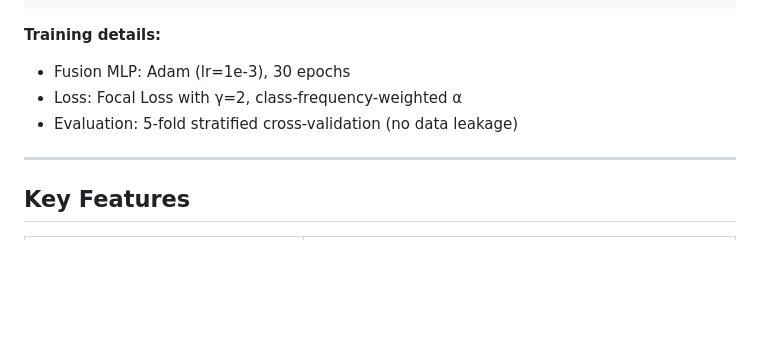
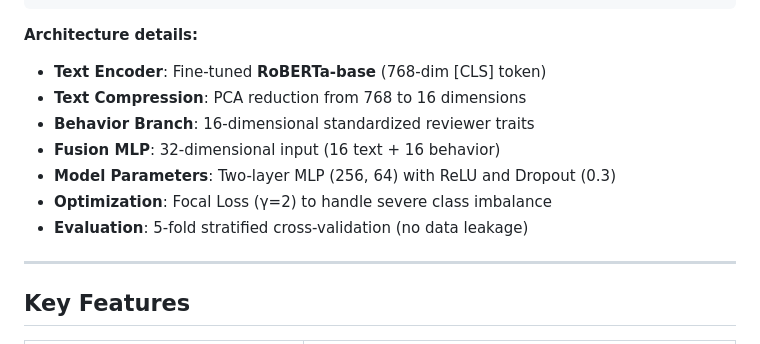
Before and after one commit to RohanMukka/Combining-Transformer-Semantics-and-Reviewer-Behavior-for-Fake-Review-Detection-on-Yelp, a Markdown page: README.md, the part around the change. GitHub-like rendering; blank space fills up the shorter version.

````diff
--- a/README.md
+++ b/README.md
@@ -49,10 +49,14 @@ Evaluated on the **YelpCHI** benchmark (45,954 reviews, 14.5% fake), ReviewGuard
                                 P(fake review) ∈ [0, 1]
 ```
 
-**Training details:**
-- Fusion MLP: Adam (lr=1e-3), 30 epochs
-- Loss: Focal Loss with γ=2, class-frequency-weighted α
-- Evaluation: 5-fold stratified cross-validation (no data leakage)
+**Architecture details:**
+- **Text Encoder**: Fine-tuned **RoBERTa-base** (768-dim [CLS] token)
+- **Text Compression**: PCA reduction from 768 to 16 dimensions
+- **Behavior Branch**: 16-dimensional standardized reviewer traits
+- **Fusion MLP**: 32-dimensional input (16 text + 16 behavior)
+- **Model Parameters**: Two-layer MLP (256, 64) with ReLU and Dropout (0.3)
+- **Optimization**: Focal Loss (γ=2) to handle severe class imbalance
+- **Evaluation**: 5-fold stratified cross-validation (no data leakage)
 
 ---
 
````
